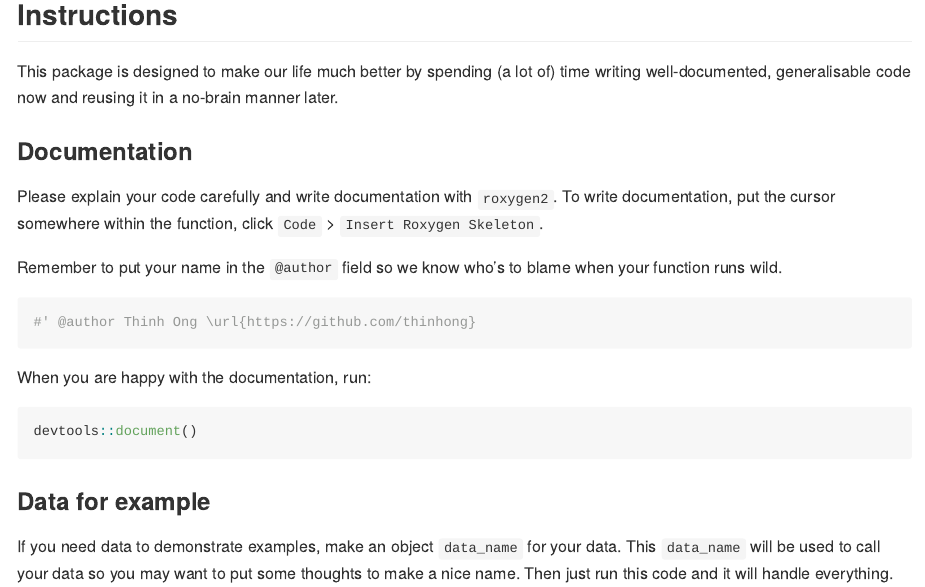
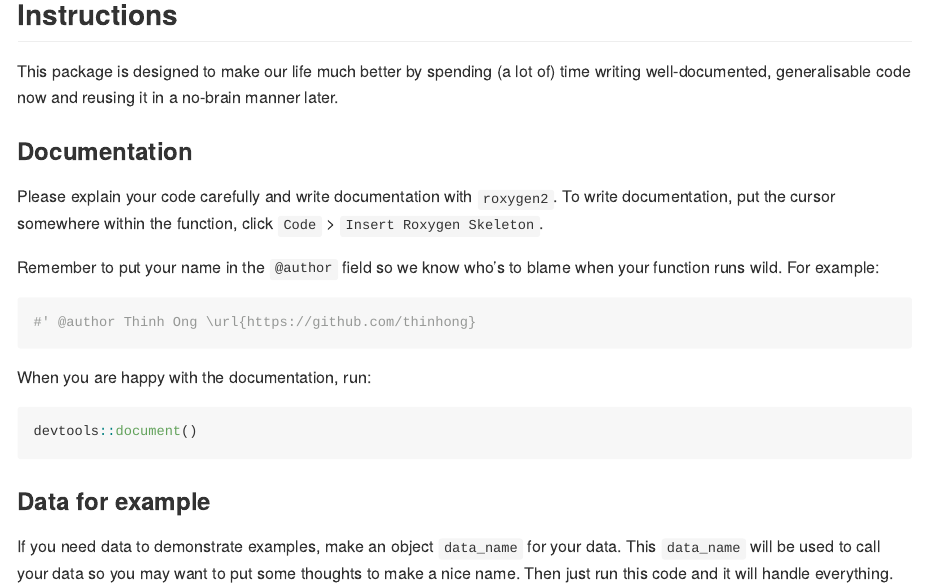
Before and after one commit to OUCRU-Modelling/lazymod, an R Markdown document (README.Rmd): the page in a window 1100 px wide, from 360 px down. The pictures show the output file README.md that the author committed with the source, drawn offline in the style of GitHub.

````diff
--- a/README.Rmd
+++ b/README.Rmd
@@ -38,7 +38,7 @@
 
 Please explain your code carefully and write documentation with `roxygen2`. To write documentation, put the cursor somewhere within the function, click `Code` \> `Insert Roxygen Skeleton`.
 
-Remember to put your name in the `@author` field so we know who's to blame when your function runs wild.
+Remember to put your name in the `@author` field so we know who's to blame when your function runs wild. For example:
 
 ``` r
 #' @author Thinh Ong \url{https://github.com/thinhong}
````
Also changed, not shown: README.md, docs/deps/data-deps.txt (added), docs/pkgdown.yml (added), docs/search.json (added), 24 other files.
